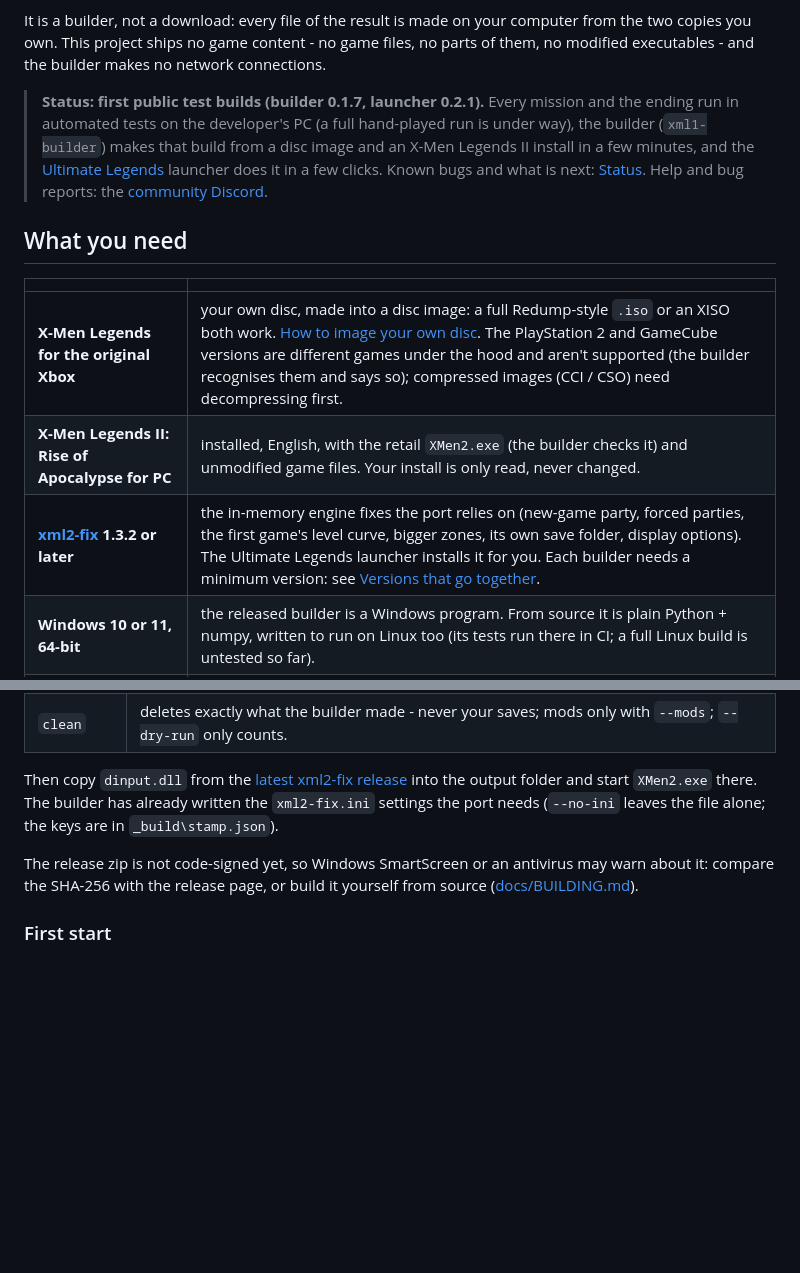
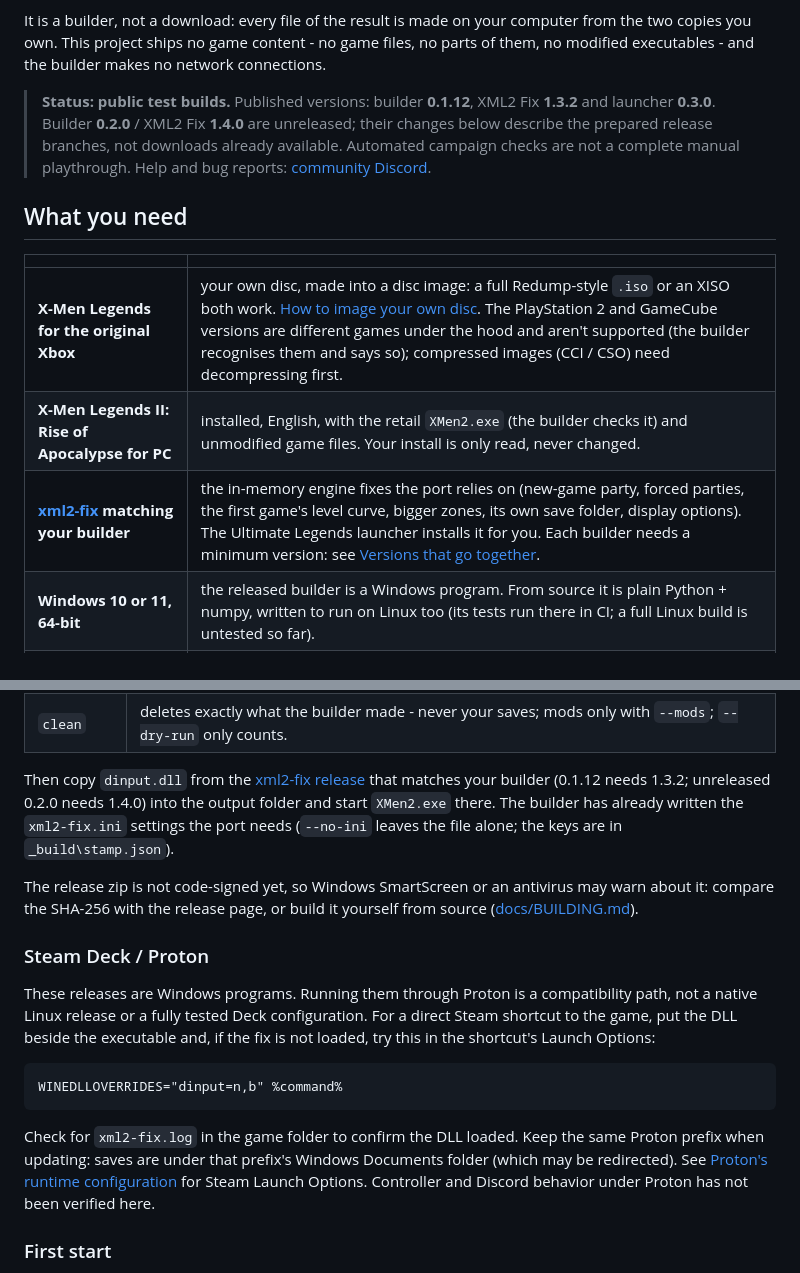
Before and after one commit to ChronoRixun/legends-classic, a Markdown page: README.md, 2 parts joined by grey strips. Rendered like a GitHub page; blank space fills up the shorter version.

````diff
--- a/README.md
+++ b/README.md
@@ -11,11 +11,10 @@ It is a builder, not a download: every file of the result is made on your comput
 This project ships no game content - no game files, no parts of them, no modified executables - and the builder
 makes no network connections.
 
-> **Status: first public test builds (builder 0.1.7, launcher 0.2.1).** Every mission and the ending run in automated
-> tests on the developer's PC (a full hand-played run is under way), the builder (`xml1-builder`) makes that build
-> from a disc image and an X-Men Legends II install in a few minutes, and the
-> [Ultimate Legends](https://github.com/ChronoRixun/ultimate-legends) launcher does it in a few clicks. Known bugs
-> and what is next: [Status](#status). Help and bug reports: the [community Discord](https://discord.gg/tFxwHtZv8k).
+> **Status: public test builds.** Published versions: builder **0.1.12**, XML2 Fix **1.3.2** and launcher
+> **0.3.0**. Builder **0.2.0** / XML2 Fix **1.4.0** are unreleased; their changes below describe the prepared
+> release branches, not downloads already available. Automated campaign checks are not a complete manual
+> playthrough. Help and bug reports: [community Discord](https://discord.gg/tFxwHtZv8k).
 
 ## What you need
 
@@ -23,7 +22,7 @@ makes no network connections.
 |---|---|
 | **X-Men Legends for the original Xbox** | your own disc, made into a disc image: a full Redump-style `.iso` or an XISO both work. [How to image your own disc](docs/DUMPING.md). The PlayStation 2 and GameCube versions are different games under the hood and aren't supported (the builder recognises them and says so); compressed images (CCI / CSO) need decompressing first. |
 | **X-Men Legends II: Rise of Apocalypse for PC** | installed, English, with the retail `XMen2.exe` (the builder checks it) and unmodified game files. Your install is only read, never changed. |
-| **[xml2-fix](https://github.com/ChronoRixun/xml2-fix) 1.3.2 or later** | the in-memory engine fixes the port relies on (new-game party, forced parties, the first game's level curve, bigger zones, its own save folder, display options). The Ultimate Legends launcher installs it for you. Each builder needs a minimum version: see [Versions that go together](#versions-that-go-together). |
+| **[xml2-fix](https://github.com/ChronoRixun/xml2-fix) matching your builder** | the in-memory engine fixes the port relies on (new-game party, forced parties, the first game's level curve, bigger zones, its own save folder, display options). The Ultimate Legends launcher installs it for you. Each builder needs a minimum version: see [Versions that go together](#versions-that-go-together). |
 | **Windows 10 or 11, 64-bit** | the released builder is a Windows program. From source it is plain Python + numpy, written to run on Linux too (its tests run there in CI; a full Linux build is untested so far). |
 | **Disk space** | about 8 GB while building with movies (the game ~4.6 GB + a build cache ~3.2 GB you can delete afterwards), about 6 GB without movies. |
 | **Time** | the first build converts every sound bank: about 6-8 minutes on a current 8-core PC. Rebuilds with the cache take 2-3 minutes. |
@@ -67,12 +66,28 @@ xml1-builder clean   --out "C:\Games\X-Men Legends (Port)"
 | `verify` | checks a build against its record: up to date, needs a rebuild, damaged, incomplete; writes `_build\verify-report.json`. `--deep` also re-checks every file inside the disc image. |
 | `clean` | deletes exactly what the builder made - never your saves; mods only with `--mods`; `--dry-run` only counts. |
 
-Then copy `dinput.dll` from the [latest xml2-fix release](https://github.com/ChronoRixun/xml2-fix/releases/latest)
+Then copy `dinput.dll` from the [xml2-fix release](https://github.com/ChronoRixun/xml2-fix/releases)
+that matches your builder (0.1.12 needs 1.3.2; unreleased 0.2.0 needs 1.4.0)
 into the output folder and start `XMen2.exe` there. The builder has already written the `xml2-fix.ini` settings the
 port needs (`--no-ini` leaves the file alone; the keys are in `_build\stamp.json`).
 
 The release zip is not code-signed yet, so Windows SmartScreen or an antivirus may warn about it: compare the
 SHA-256 with the release page, or build it yourself from source ([docs/BUILDING.md](docs/BUILDING.md)).
+
+### Steam Deck / Proton
+
+These releases are Windows programs. Running them through Proton is a compatibility path, not a native
+Linux release or a fully tested Deck configuration. For a direct Steam shortcut to the game, put the DLL
+beside the executable and, if the fix is not loaded, try this in the shortcut's Launch Options:
+
+```text
+WINEDLLOVERRIDES="dinput=n,b" %command%
+```
+
+Check for `xml2-fix.log` in the game folder to confirm the DLL loaded. Keep the same Proton prefix when
+updating: saves are under that prefix's Windows Documents folder (which may be redirected).
+See [Proton's runtime configuration](https://github.com/ValveSoftware/Proton#runtime-config-options)
+for Steam Launch Options. Controller and Discord behavior under Proton has not been verified here.
 
 ### First start
 
````
Also changed, not shown: other parts of README.md (+63 -43 lines), CHANGELOG.md (+1 -1 lines).
